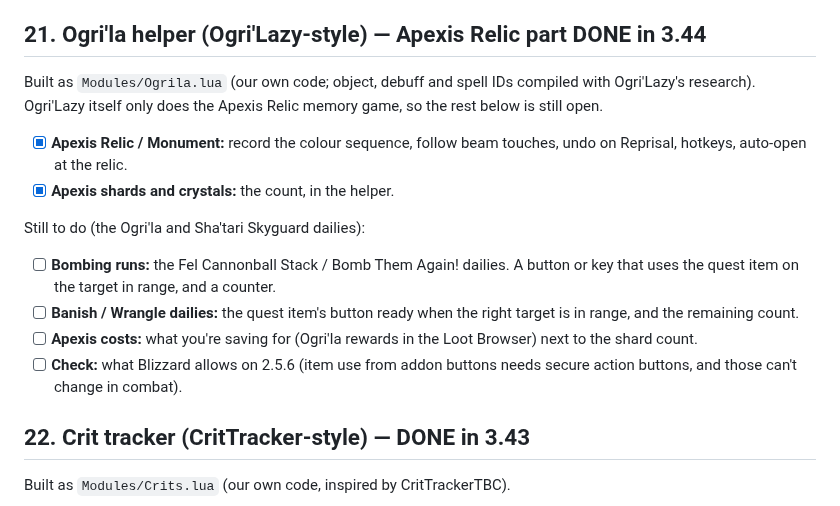
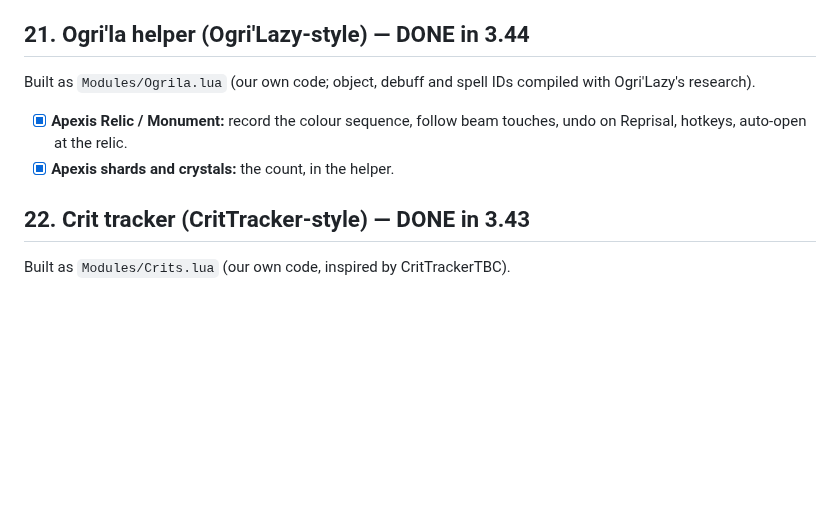
Before and after one commit to netwalker0099/watchingmachine, a Markdown page: docs/TODO.md, the part around the change. GitHub-like rendering; blank space fills up the shorter version.

Commit message:
TODO: drop the assumed Ogri'la daily items; item 21 done
Co-Authored-By: Claude Opus 5.5 <noreply@anthropic.com>
Claude-Session: https://claude.ai/code/session_01NuCAr92e8BgcntDQFCZrYQ

```diff
--- a/docs/TODO.md
+++ b/docs/TODO.md
@@ -676,28 +676,14 @@ Save and swap gear sets, like ItemRack.
 - [ ] **Fits with:** Your Characters (each set's pieces), GearScore (a set's
       score), the Loot Browser BiS lists (what's missing from a set).
 
-## 21. Ogri'la helper (Ogri'Lazy-style) — Apexis Relic part DONE in 3.44
+## 21. Ogri'la helper (Ogri'Lazy-style) — DONE in 3.44
 
 Built as `Modules/Ogrila.lua` (our own code; object, debuff and spell IDs
-compiled with Ogri'Lazy's research). Ogri'Lazy itself only does the Apexis
-Relic memory game, so the rest below is still open.
+compiled with Ogri'Lazy's research).
 
 - [x] **Apexis Relic / Monument:** record the colour sequence, follow beam
       touches, undo on Reprisal, hotkeys, auto-open at the relic.
 - [x] **Apexis shards and crystals:** the count, in the helper.
-
-Still to do (the Ogri'la and Sha'tari Skyguard dailies):
-
-- [ ] **Bombing runs:** the Fel Cannonball Stack / Bomb Them Again!
-      dailies. A button or key that uses the quest item on the target in
-      range, and a counter.
-- [ ] **Banish / Wrangle dailies:** the quest item's button ready when the
-      right target is in range, and the remaining count.
-- [ ] **Apexis costs:** what you're saving for (Ogri'la rewards in the
-      Loot Browser) next to the shard count.
-- [ ] **Check:** what Blizzard allows on 2.5.6 (item use from addon
-      buttons needs secure action buttons, and those can't change in
-      combat).
 
 ## 22. Crit tracker (CritTracker-style) — DONE in 3.43
 
```
